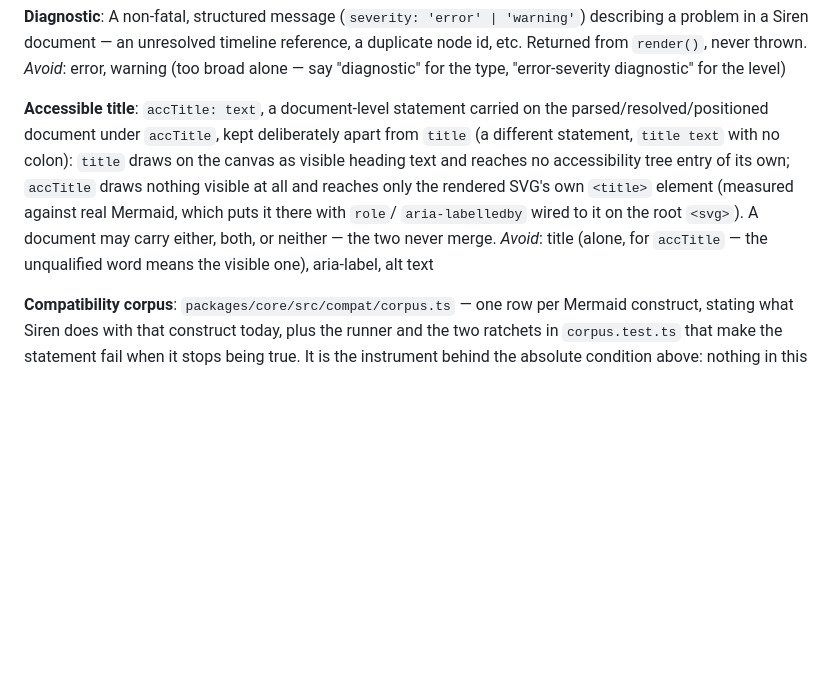
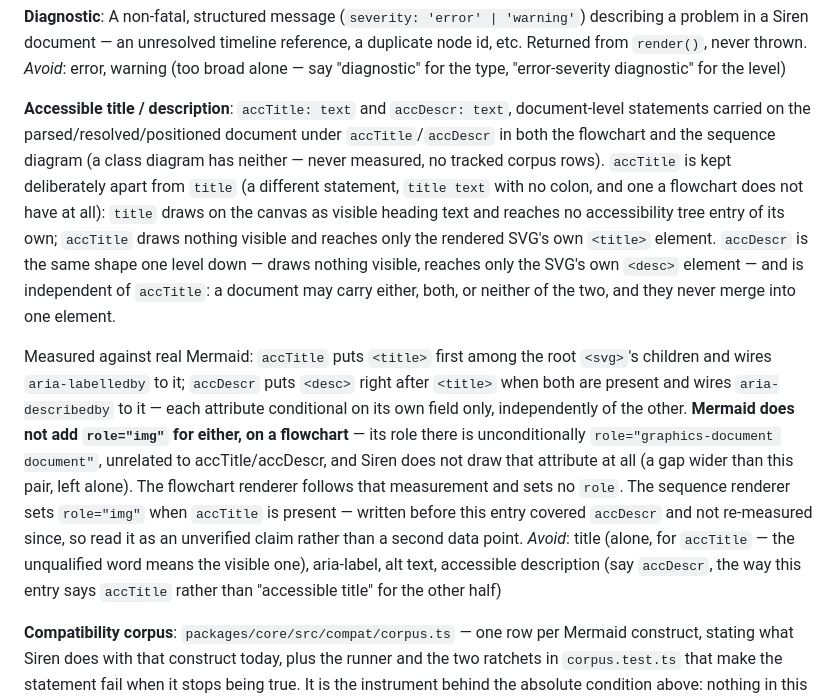
Before and after one commit to Ginz9013/siren, a Markdown page: CONTEXT.md, the part around the change. Drawn GitHub-style; blank space fills up the shorter version.

Commit message:
Document flowchart accTitle/accDescr and the accDescr construct
Extends the "Accessible title" glossary entry (now "Accessible title /
description") to cover: flowchart now having accTitle too, the new
accDescr construct and its <desc>/aria-describedby behavior, and the
measured, deliberate divergence from renderSequenceToSVG.ts's role="img"
on the flowchart side.

Co-Authored-By: Claude Sonnet 5 <noreply@anthropic.com>

```diff
--- a/CONTEXT.md
+++ b/CONTEXT.md
@@ -134,16 +134,30 @@ never thrown.
 _Avoid_: error, warning (too broad alone — say "diagnostic" for the type, "error-severity
 diagnostic" for the level)
 
-**Accessible title**:
-`accTitle: text`, a document-level statement carried on the parsed/resolved/positioned document
-under `accTitle`, kept deliberately apart from `title` (a different statement, `title text` with
-no colon): `title` draws on the canvas as visible heading text and reaches no accessibility tree
-entry of its own; `accTitle` draws nothing visible at all and reaches only the rendered SVG's own
-`<title>` element (measured against real Mermaid, which puts it there with `role`/
-`aria-labelledby` wired to it on the root `<svg>`). A document may carry either, both, or neither —
-the two never merge.
+**Accessible title / description**:
+`accTitle: text` and `accDescr: text`, document-level statements carried on the
+parsed/resolved/positioned document under `accTitle`/`accDescr` in both the flowchart and the
+sequence diagram (a class diagram has neither — never measured, no tracked corpus rows).
+`accTitle` is kept deliberately apart from `title` (a different statement, `title text` with no
+colon, and one a flowchart does not have at all): `title` draws on the canvas as visible heading
+text and reaches no accessibility tree entry of its own; `accTitle` draws nothing visible and
+reaches only the rendered SVG's own `<title>` element. `accDescr` is the same shape one level
+down — draws nothing visible, reaches only the SVG's own `<desc>` element — and is independent of
+`accTitle`: a document may carry either, both, or neither of the two, and they never merge into
+one element.
+
+Measured against real Mermaid: `accTitle` puts `<title>` first among the root `<svg>`'s children
+and wires `aria-labelledby` to it; `accDescr` puts `<desc>` right after `<title>` when both are
+present and wires `aria-describedby` to it — each attribute conditional on its own field only,
+independently of the other. **Mermaid does not add `role="img"` for either, on a flowchart** — its
+role there is unconditionally `role="graphics-document document"`, unrelated to accTitle/accDescr,
+and Siren does not draw that attribute at all (a gap wider than this pair, left alone). The
+flowchart renderer follows that measurement and sets no `role`. The sequence renderer sets
+`role="img"` when `accTitle` is present — written before this entry covered `accDescr` and not
+re-measured since, so read it as an unverified claim rather than a second data point.
 _Avoid_: title (alone, for `accTitle` — the unqualified word means the visible one), aria-label,
-alt text
+alt text, accessible description (say `accDescr`, the way this entry says `accTitle` rather than
+"accessible title" for the other half)
 
 **Compatibility corpus**:
 `packages/core/src/compat/corpus.ts` — one row per Mermaid construct, stating what Siren does with
```
